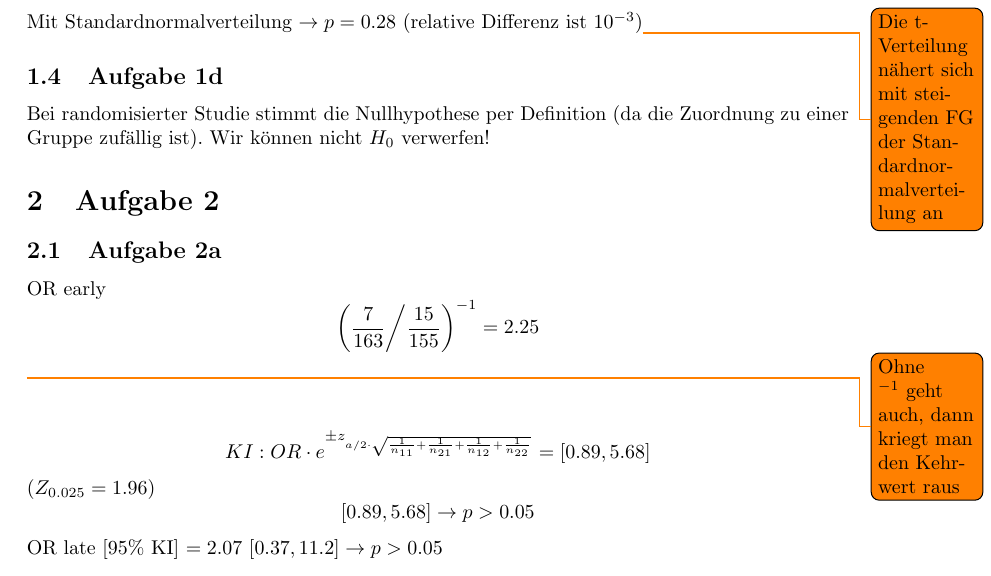
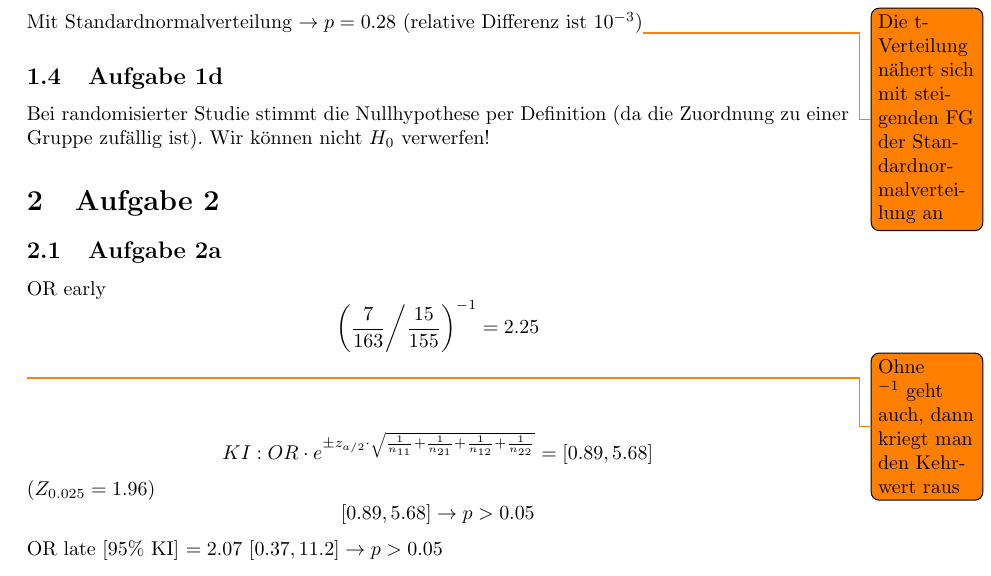
Before and after one commit to SebGo/statistisches-Lernen, a LaTeX problem sheet (Übungen/Uebung3.tex): part of page 1 of 2, cut so that both start at the same text. Compiled offline with pdfLaTeX.

Commit message:
Fehler bei OR korrigiert

```diff
--- a/Übungen/Uebung3.tex
+++ b/Übungen/Uebung3.tex
@@ -49,7 +49,7 @@ Bei randomisierter Studie stimmt die Nullhypothese per Definition (da die Zuordn
 OR early
 \[ \left(\frac{7}{163} \middle/ \frac{15}{155} \right)^{-1} = 2.25  \] \todo{Ohne $^{-1}$ geht auch, dann kriegt man den Kehrwert raus}
 \vspace{1cm}
-\[KI: OR \cdot e^{\pm z_{a/2 \cdot \sqrt{\frac{1}{n_{11}} + \frac{1}{n_{21}} + \frac{1}{n_{12}} + \frac{1}{n_{22}}}}} = [0.89,5.68] \]
+\[KI: OR \cdot e^{\pm z_{a/2} \cdot \sqrt{\frac{1}{n_{11}} + \frac{1}{n_{21}} + \frac{1}{n_{12}} + \frac{1}{n_{22}}}} = [0.89,5.68] \]
 $(Z_{0.025}=1.96)$
 \[ [0.89,5.68] \rightarrow p > 0.05 \]
 OR late [95\% KI] $= 2.07 \ [0.37,11.2] \rightarrow p > 0.05 $
```
Also changed, not shown: VorlesungenTexDateien/Chapter3.tex (+1 -1 lines).
